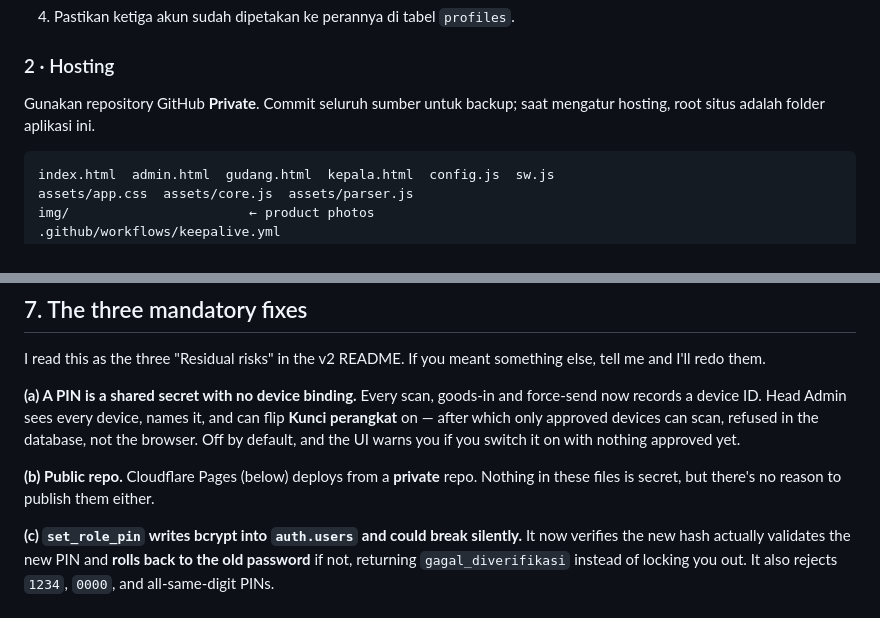
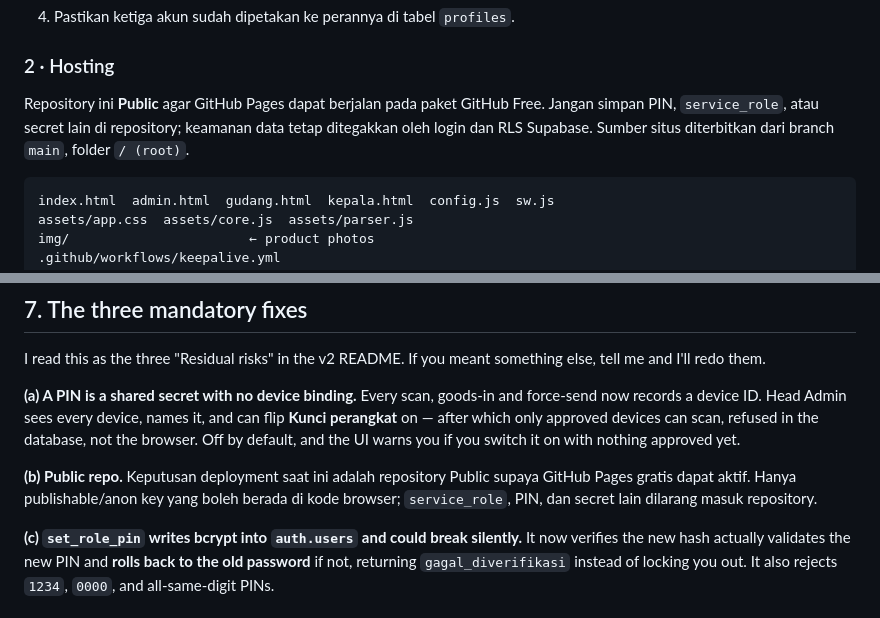
Before and after one commit to dpz-dany/gudang, a Markdown page: README.md, 2 parts joined by grey strips. Drawn GitHub-style.

Commit message:
docs: sesuaikan deployment GitHub Pages publik

````diff
--- a/README.md
+++ b/README.md
@@ -48,7 +48,7 @@ Supabase → **New project** (Singapore region). Then SQL Editor → New query:
 
 ### 2 · Hosting
 
-Gunakan repository GitHub **Private**. Commit seluruh sumber untuk backup; saat mengatur hosting, root situs adalah folder aplikasi ini.
+Repository ini **Public** agar GitHub Pages dapat berjalan pada paket GitHub Free. Jangan simpan PIN, `service_role`, atau secret lain di repository; keamanan data tetap ditegakkan oleh login dan RLS Supabase. Sumber situs diterbitkan dari branch `main`, folder `/ (root)`.
 
 ```
 index.html  admin.html  gudang.html  kepala.html  config.js  sw.js
@@ -270,7 +270,7 @@ I read this as the three "Residual risks" in the v2 README. If you meant somethi
 
 **(a) A PIN is a shared secret with no device binding.** Every scan, goods-in and force-send now records a device ID. Head Admin sees every device, names it, and can flip **Kunci perangkat** on — after which only approved devices can scan, refused in the database, not the browser. Off by default, and the UI warns you if you switch it on with nothing approved yet.
 
-**(b) Public repo.** Cloudflare Pages (below) deploys from a **private** repo. Nothing in these files is secret, but there's no reason to publish them either.
+**(b) Public repo.** Keputusan deployment saat ini adalah repository Public supaya GitHub Pages gratis dapat aktif. Hanya publishable/anon key yang boleh berada di kode browser; `service_role`, PIN, dan secret lain dilarang masuk repository.
 
 **(c) `set_role_pin` writes bcrypt into `auth.users` and could break silently.** It now verifies the new hash actually validates the new PIN and **rolls back to the old password** if not, returning `gagal_diverifikasi` instead of locking you out. It also rejects `1234`, `0000`, and all-same-digit PINs.
 
````
